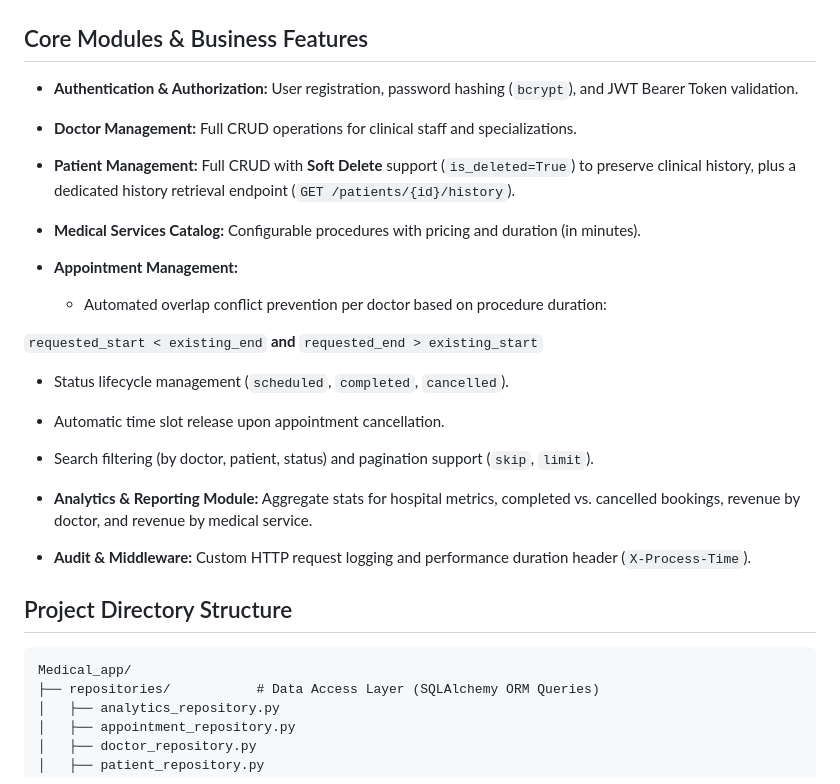
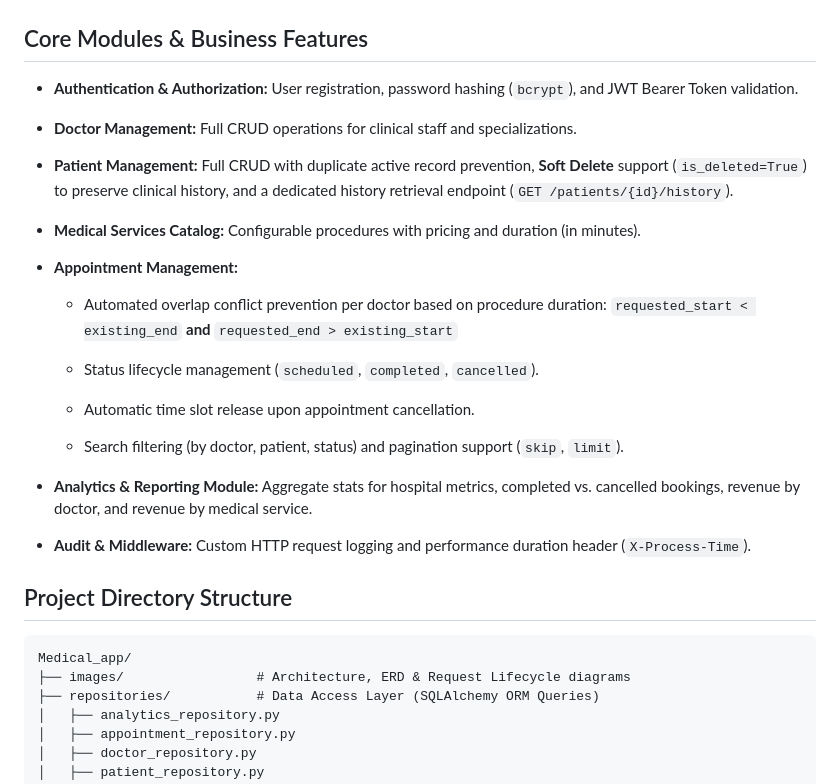
Before and after one commit to cristianasilviaB/Medical_App, a Markdown page: README.md, the part around one of its changes. GitHub-like rendering.

````diff
--- a/README.md
+++ b/README.md
@@ -44,21 +54,20 @@ When booking an appointment, request data flows through multi-stage validation c
 
 ![Request Lifecycle](images/request_lifecycle.png)
 
-##  Core Modules & Business Features
+## Core Modules & Business Features
 
 * **Authentication & Authorization:** User registration, password hashing (`bcrypt`), and JWT Bearer Token validation.
 
 * **Doctor Management:** Full CRUD operations for clinical staff and specializations.
 
-* **Patient Management:** Full CRUD with **Soft Delete** support (`is_deleted=True`) to preserve clinical history, plus a dedicated history retrieval endpoint (`GET /patients/{id}/history`).
+* **Patient Management:** Full CRUD with duplicate active record prevention, **Soft Delete** support (`is_deleted=True`) to preserve clinical history, and a dedicated history retrieval endpoint (`GET /patients/{id}/history`).
 
 * **Medical Services Catalog:** Configurable procedures with pricing and duration (in minutes).
 
 * **Appointment Management:**
 
   * Automated overlap conflict prevention per doctor based on procedure duration:
-
-`requested_start < existing_end` **and** `requested_end > existing_start`
+    `requested_start < existing_end` **and** `requested_end > existing_start`
 
   * Status lifecycle management (`scheduled`, `completed`, `cancelled`).
 
@@ -74,6 +83,7 @@ When booking an appointment, request data flows through multi-stage validation c
 
 ```
 Medical_app/
+├── images/                 # Architecture, ERD & Request Lifecycle diagrams
 ├── repositories/           # Data Access Layer (SQLAlchemy ORM Queries)
 │   ├── analytics_repository.py
 │   ├── appointment_repository.py
````
Also changed, not shown: other parts of README.md (+64 -24 lines).
